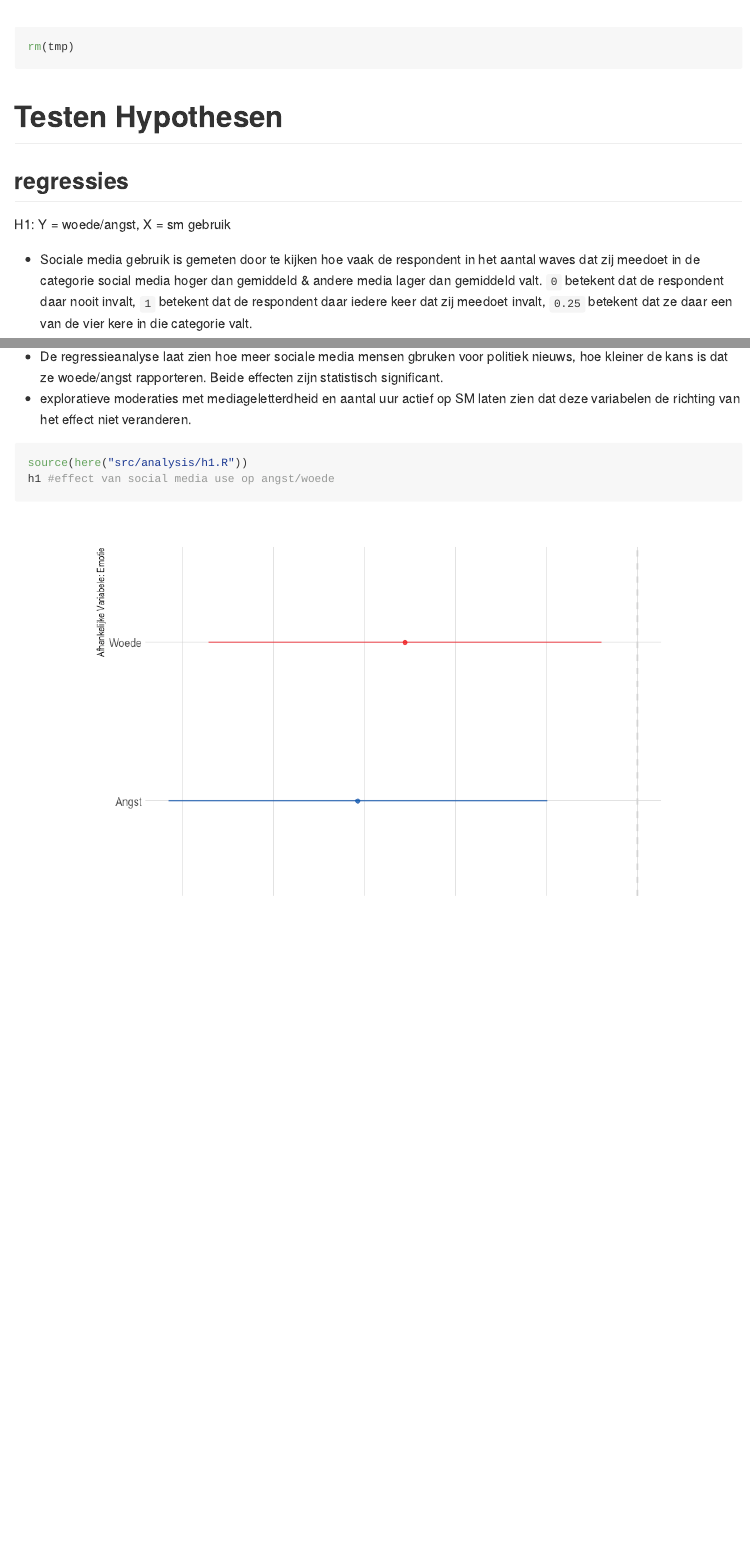
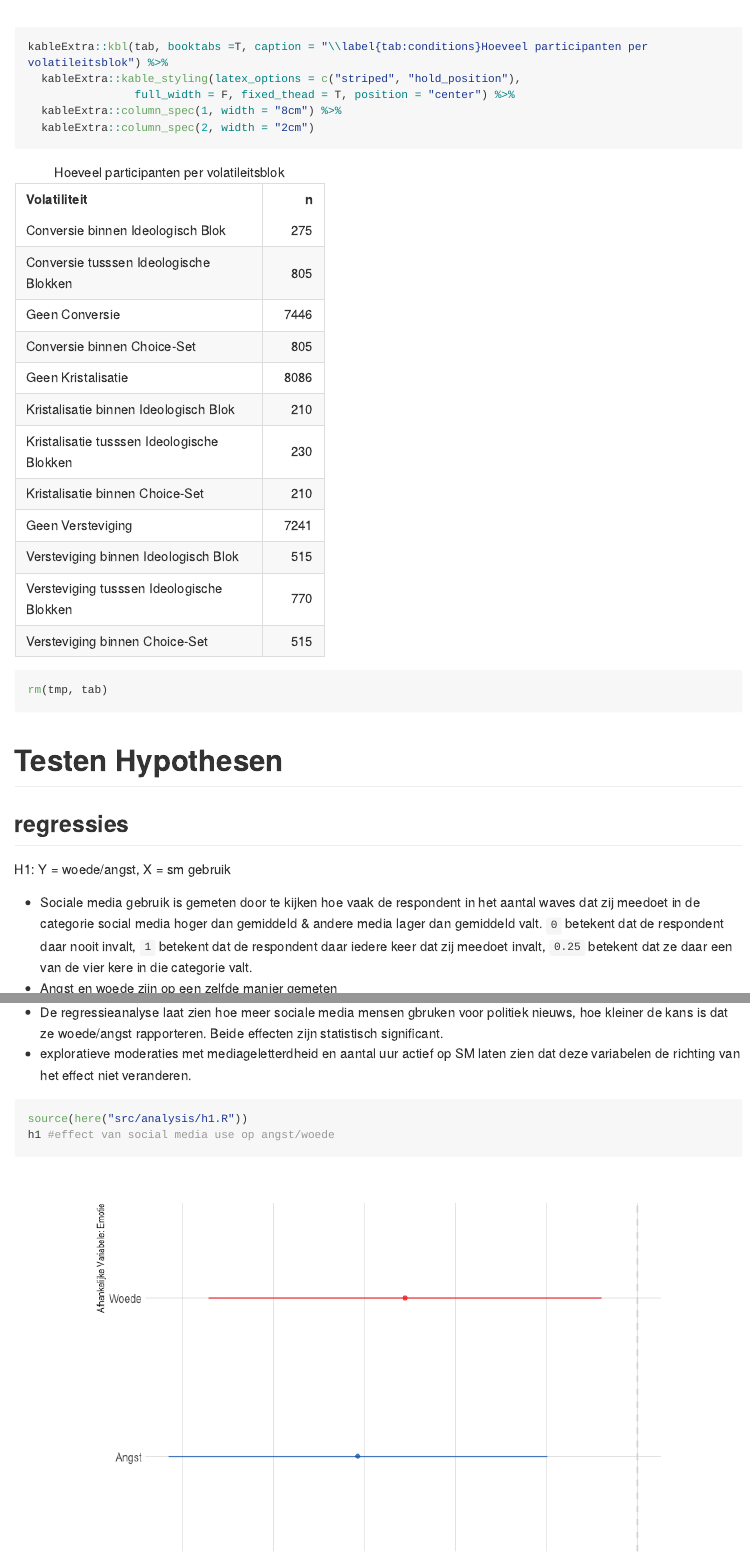
Before and after one commit to MarikenvdVelden/emotion-sm, an R Markdown document (src/data-processing/preparedata.Rmd): the page in a window 1100 px wide, from 15330 px down, and a second part further down, joined at a grey line. The pictures show the output file src/data-processing/preparedata.md that the author committed with the source, drawn offline in the style of GitHub; long lines of code are wrapped.

Commit message:
update data

````diff
--- a/src/data-processing/descr_vol.R
+++ b/src/data-processing/descr_vol.R
@@ -609,3 +609,64 @@ p6b <- ggbivariate(tmp,
   theme(legend.title = element_blank(),
         legend.position = "top",
         axis.text.x = element_text(angle = 90, vjust = 0.5, hjust=1))
+
+
+tab <- df %>%
+  mutate(Volatiliteit = "Geen Conversie",
+         Volatiliteit = ifelse(conv_cs == 1, "Conversie binnen Choice-Set", Volatiliteit),
+         Volatiliteit = ifelse(conv_inter == 1, "Conversie binnen Ideologisch Blok",Volatiliteit),
+         Volatiliteit = ifelse(conv_intra == 1, "Conversie tusssen Ideologische Blokken",Volatiliteit)) %>%
+  group_by(Volatiliteit) %>%
+  reframe(n = n())
+
+tmp <- df %>%
+  mutate(Volatiliteit = "Geen Conversie",
+         Volatiliteit = ifelse(conv_cs == 1, "Conversie binnen Choice-Set", Volatiliteit)) %>%
+  group_by(Volatiliteit) %>%
+  reframe(n = n()) %>%
+  filter(Volatiliteit == "Conversie binnen Choice-Set")
+
+tab <- tab %>%
+  add_case(tmp)
+
+tmp <- df %>%
+  mutate(Volatiliteit = "Geen Kristalisatie",
+         Volatiliteit = ifelse(cristal_cs == 1, "Kristalisatie binnen Choice-Set", Volatiliteit),
+         Volatiliteit = ifelse(cristal_intra == 1, "Kristalisatie binnen Ideologisch Blok",Volatiliteit),
+         Volatiliteit = ifelse(cristal_inter == 1, "Kristalisatie tusssen Ideologische Blokken",Volatiliteit)) %>%
+  group_by(Volatiliteit) %>%
+  reframe(n = n())
+
+tab <- tab %>%
+  add_case(tmp)
+
+tmp <- df %>%
+  mutate(Volatiliteit = "Geen Kristalisatie",
+         Volatiliteit = ifelse(cristal_cs == 1, "Kristalisatie binnen Choice-Set", Volatiliteit)) %>%
+  group_by(Volatiliteit) %>%
+  reframe(n = n()) %>%
+  filter(Volatiliteit == "Kristalisatie binnen Choice-Set")
+
+tab <- tab %>%
+  add_case(tmp)
+
+tmp <- df %>%
+  mutate(Volatiliteit = "Geen Versteviging",
+         Volatiliteit = ifelse(cons_cs == 1, "Versteviging binnen Choice-Set", Volatiliteit),
+         Volatiliteit = ifelse(cons_intra == 1, "Versteviging binnen Ideologisch Blok",Volatiliteit),
+         Volatiliteit = ifelse(cons_inter == 1, "Versteviging tusssen Ideologische Blokken",Volatiliteit)) %>%
+  group_by(Volatiliteit) %>%
+  reframe(n = n())
+
+tab <- tab %>%
+  add_case(tmp)
+
+tmp <- df %>%
+  mutate(Volatiliteit = "Geen Versteviging",
+         Volatiliteit = ifelse(cons_cs == 1, "Versteviging binnen Choice-Set", Volatiliteit)) %>%
+  group_by(Volatiliteit) %>%
+  reframe(n = n()) %>%
+  filter(Volatiliteit == "Versteviging binnen Choice-Set")
+
+tab <- tab %>%
+  add_case(tmp)
--- a/src/data-processing/preparedata.Rmd
+++ b/src/data-processing/preparedata.Rmd
@@ -137,7 +137,14 @@ p4b #profiel poltieke achtergrond obv kristalisatie (choice set)
 
 p5b #profiel poltieke achtergrond obv versteviging (choice set)
 p6b #profiel poltieke achtergrond obv versteviging (choice set)
-rm(tmp)
+
+kableExtra::kbl(tab, booktabs =T, caption = "\\label{tab:conditions}Hoeveel participanten per volatileitsblok") %>%
+  kableExtra::kable_styling(latex_options = c("striped", "hold_position"),
+                full_width = F, fixed_thead = T, position = "center") %>%
+  kableExtra::column_spec(1, width = "8cm") %>%
+  kableExtra::column_spec(2, width = "2cm")
+rm(tmp, tab)
+
 ```
 
 # Testen Hypothesen
````
Also changed, not shown: src/data-processing/preparedata.md, src/data-processing/preparedata.Rmd (1 more changed lines).
